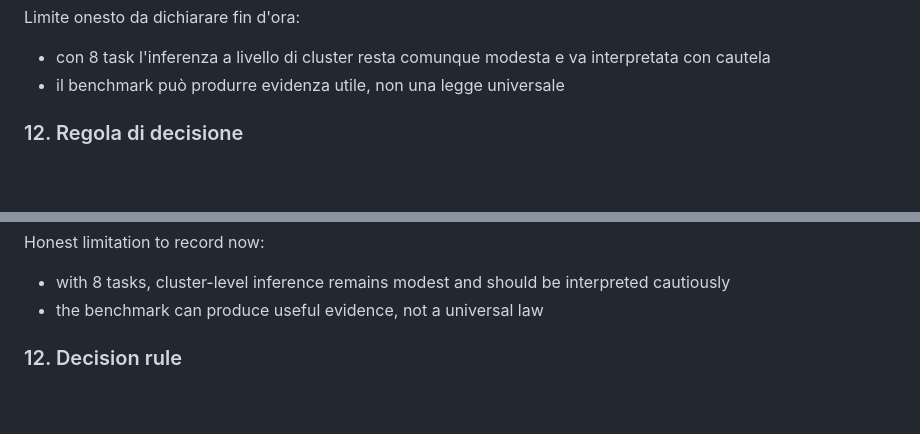
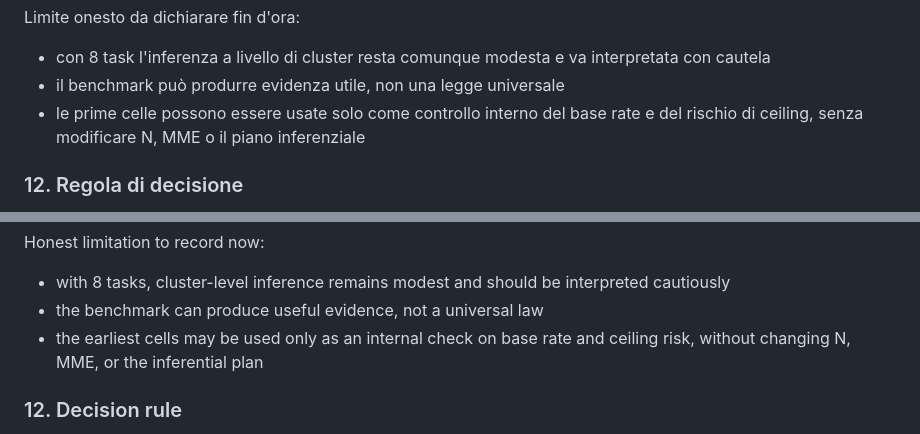
Before and after one commit to fabioscialanga/AgentHarness, a Markdown page: benchmarks/PREREGISTRATION.md, 2 parts joined by grey strips. Drawn GitHub-style; blank space fills up the shorter version.

Commit message:
Note base-rate check without changing frozen plan

```diff
--- a/benchmarks/PREREGISTRATION.md
+++ b/benchmarks/PREREGISTRATION.md
@@ -277,6 +277,7 @@ Dati mancanti e fallimenti:
 Limite onesto da dichiarare fin d'ora:
 - con 8 task l'inferenza a livello di cluster resta comunque modesta e va interpretata con cautela
 - il benchmark può produrre evidenza utile, non una legge universale
+- le prime celle possono essere usate solo come controllo interno del base rate e del rischio di ceiling, senza modificare N, MME o il piano inferenziale
 
 ### 12. Regola di decisione
 AgentHarness viene descritto come supportato da evidenza di beneficio solo se tutte queste condizioni tengono sul task evaluation score indipendente tenuto da parte:
@@ -622,6 +623,7 @@ Missing data and failures:
 Honest limitation to record now:
 - with 8 tasks, cluster-level inference remains modest and should be interpreted cautiously
 - the benchmark can produce useful evidence, not a universal law
+- the earliest cells may be used only as an internal check on base rate and ceiling risk, without changing N, MME, or the inferential plan
 
 ### 12. Decision rule
 AgentHarness is described as supported by evidence of benefit only if all of the following hold on the held-out independent task evaluation score:
```
